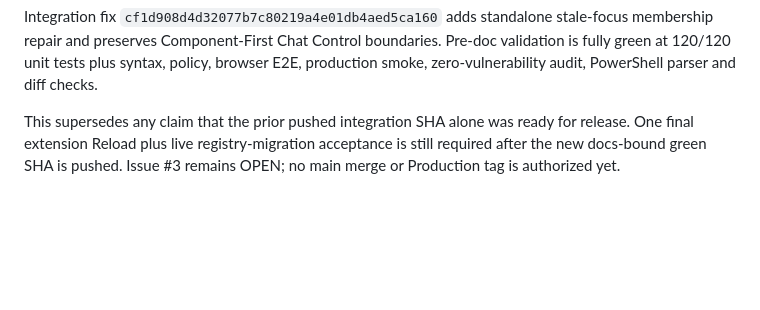
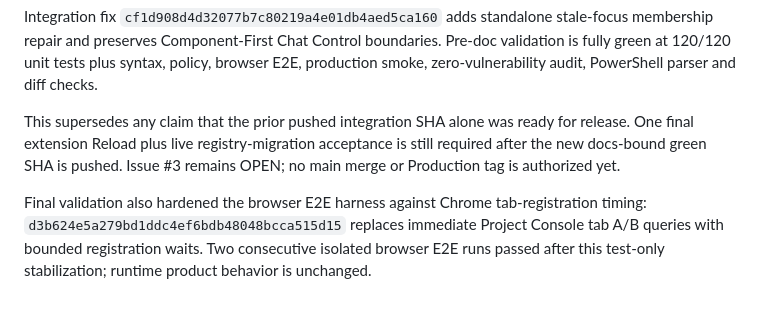
Before and after one commit to rezanory/ChatSentinel, a Markdown page: docs/CANONICAL_HANDOFF.md, the part around the change. Rendered like a GitHub page; blank space fills up the shorter version.

Commit message:
docs: record final e2e stabilization

```diff
--- a/docs/CANONICAL_HANDOFF.md
+++ b/docs/CANONICAL_HANDOFF.md
@@ -93,3 +93,5 @@ Live acceptance after reloading ChatSentinel 1.1.1 confirmed the MV3 service wor
 Integration fix `cf1d908d4d32077b7c80219a4e01db4aed5ca160` adds standalone stale-focus membership repair and preserves Component-First Chat Control boundaries. Pre-doc validation is fully green at 120/120 unit tests plus syntax, policy, browser E2E, production smoke, zero-vulnerability audit, PowerShell parser and diff checks.
 
 This supersedes any claim that the prior pushed integration SHA alone was ready for release. One final extension Reload plus live registry-migration acceptance is still required after the new docs-bound green SHA is pushed. Issue #3 remains OPEN; no main merge or Production tag is authorized yet.
+
+Final validation also hardened the browser E2E harness against Chrome tab-registration timing: `d3b624e5a279bd1ddc4ef6bdb48048bcca515d15` replaces immediate Project Console tab A/B queries with bounded registration waits. Two consecutive isolated browser E2E runs passed after this test-only stabilization; runtime product behavior is unchanged.
```
Also changed, not shown: 2 other files.
